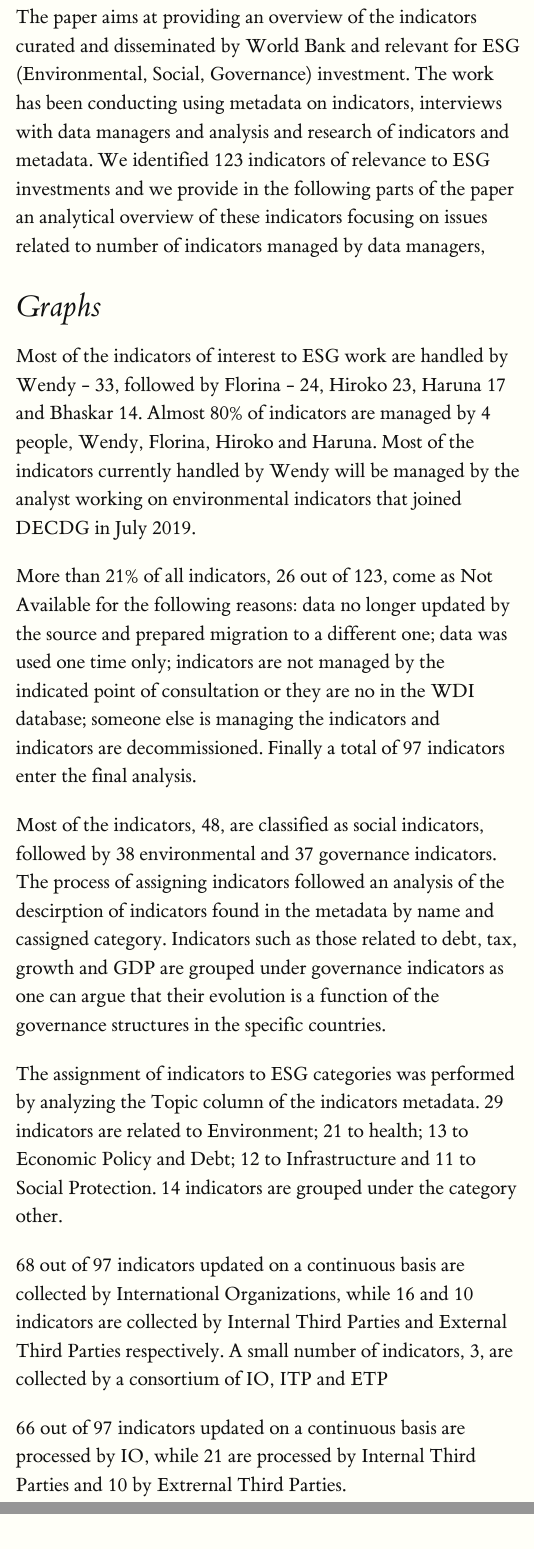
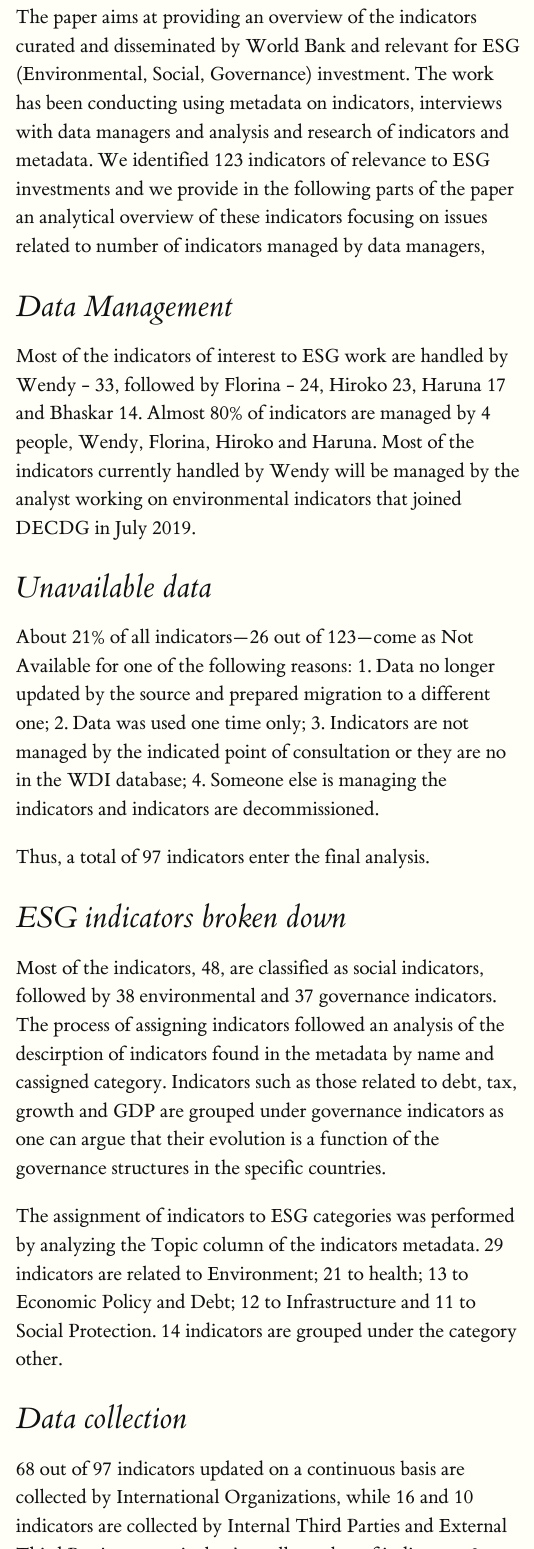
Before and after one commit to worldbank/ESG_gaps_research, an R Markdown document (ESG_availability.Rmd): the page in a window 1100 px wide, from 280 px down, and a second part further down, joined at a grey line. Rendered offline with R 4.5, knitr and Pandoc, with nearby package versions; the code chunks are not run, so their results and figures are left out; a font, style sheet, LaTeX package, included part or bibliography that could not be used is replaced or left out.

Commit message:
change the structure a little

````diff
--- a/ESG_availability.Rmd
+++ b/ESG_availability.Rmd
@@ -61,9 +61,7 @@ esg <- esg %>% rename_at(vars(contains(" ")),
 
 The paper aims at providing an overview of the indicators curated and disseminated by World Bank and relevant for ESG (Environmental, Social, Governance) investment. The work has been conducting using metadata on indicators, interviews with data managers and analysis and research of indicators and metadata. We identified 123 indicators of relevance to ESG investments and we provide in the following parts of the paper an analytical overview of these indicators focusing on issues related to number of indicators managed by data managers,
 
-# Graphs
-
-Most of the indicators of interest to ESG work are handled by Wendy - 33, followed by Florina - 24, Hiroko 23, Haruna 17 and Bhaskar 14. Almost 80% of indicators are managed by 4 people, Wendy, Florina, Hiroko and Haruna. Most of the indicators currently handled by Wendy will be managed by the analyst working on environmental indicators that joined DECDG in July 2019.
+# Data Management
 
 ```{r internal_poc, fig.margin = TRUE, echo = FALSE, fig.width = 4.5, fig.asp = .75, fig.cap = "Indicators per manager"}
 esg %>% count(internal_poc) %>%
@@ -81,9 +79,9 @@ esg %>% count(internal_poc) %>%
 
 ```
 
+Most of the indicators of interest to ESG work are handled by Wendy - 33, followed by Florina - 24, Hiroko 23, Haruna 17 and Bhaskar 14. Almost 80% of indicators are managed by 4 people, Wendy, Florina, Hiroko and Haruna. Most of the indicators currently handled by Wendy will be managed by the analyst working on environmental indicators that joined DECDG in July 2019.
 
-More than 21% of all indicators, 26 out of 123, come as Not Available for the following reasons: data no longer updated by the source and prepared migration to a different one; data was used one time only; indicators are not managed by the indicated point of consultation or they are no in the WDI database; someone else is managing the indicators and indicators are decommissioned. Finally a total of 97 indicators enter the final analysis.
-
+# Unavailable data
 
 ```{r freqna, fig.margin = TRUE, echo = FALSE, fig.width = 4.5, fig.asp = .75, fig.cap = "Not Available Indicators"}
 esg %>% count(`highest_frequency - production`) %>%
@@ -103,9 +101,15 @@ esg %>% count(`highest_frequency - production`) %>%
 
 ```
 
+About 21% of all indicators---26 out of 123---come as Not Available for one of the following reasons:
+1. Data no longer updated by the source and prepared migration to a different one;
+2. Data was used one time only;
+3. Indicators are not managed by the indicated point of consultation or they are no in the WDI database;
+4. Someone else is managing the indicators and indicators are decommissioned.
 
-Most of the indicators, 48, are classified as social indicators, followed by 38 environmental and 37 governance indicators. The process of assigning indicators followed an analysis of the descirption of indicators found in the metadata by name and cassigned category. Indicators such as those related to debt, tax, growth and GDP are grouped under governance indicators as one can argue that their evolution is a function of the governance structures in the specific countries.
+Thus, a total of 97 indicators enter the final analysis.
 
+# ESG indicators broken down
 
 ```{r subject, fig.margin = TRUE, echo = FALSE, fig.width = 4.5, fig.asp = .75, fig.cap = "Class of indicators"}
 esg %>% count(subject) %>%
@@ -123,8 +127,7 @@ esg %>% count(subject) %>%
 
 ```
 
-The assignment of indicators to ESG categories was performed by analyzing the Topic column of the indicators metadata. 29 indicators are related to Environment; 21 to health; 13 to Economic Policy and Debt; 12 to Infrastructure and 11 to Social Protection. 14 indicators are grouped under the category other.
-
+Most of the indicators, 48, are classified as social indicators, followed by 38 environmental and 37 governance indicators. The process of assigning indicators followed an analysis of the descirption of indicators found in the metadata by name and cassigned category. Indicators such as those related to debt, tax, growth and GDP are grouped under governance indicators as one can argue that their evolution is a function of the governance structures in the specific countries.
 
 ```{r topic, fig.margin = TRUE, echo = FALSE, fig.width = 4.5, fig.asp = .75, fig.cap = "Topic description"}
 esg2 %>% count(Topic) %>%
@@ -142,15 +145,18 @@ esg2 %>% count(Topic) %>%
 
 ```
 
+The assignment of indicators to ESG categories was performed by analyzing the Topic column of the indicators metadata. 29 indicators are related to Environment; 21 to health; 13 to Economic Policy and Debt; 12 to Infrastructure and 11 to Social Protection. 14 indicators are grouped under the category other.
 
-68 out of 97 indicators updated on a continuous basis are collected by International Organizations, while 16 and 10 indicators are collected by Internal Third Parties and External Third Parties respectively. A small number of indicators, 3, are collected by a consortium of IO, ITP and ETP
-
+# Data collection
 
 ```{r collecting entity, fig.margin = TRUE, echo = FALSE, fig.width = 5.5, fig.asp = 1, fig.cap = "Collecting Entity Type"}
 counts <- table(esg2$SOURCE1..NSO.IO.ITP.ET.)
 barplot(counts, main="Collecting Entity")
 ```
 
+68 out of 97 indicators updated on a continuous basis are collected by International Organizations, while 16 and 10 indicators are collected by Internal Third Parties and External Third Parties respectively. A small number of indicators, 3, are collected by a consortium of IO, ITP and ETP
+
+# Data processing
 66 out of 97 indicators updated on a continuous basis are processed by IO, while 21 are processed by Internal Third Parties and 10 by Extrernal Third Parties.
 
 ```{r procent, fig.margin = TRUE, echo = FALSE, fig.width = 5.5, fig.asp = 1, fig.cap = "Processing Entity Type"}
````
Also changed, not shown: ESG_availability.html.
